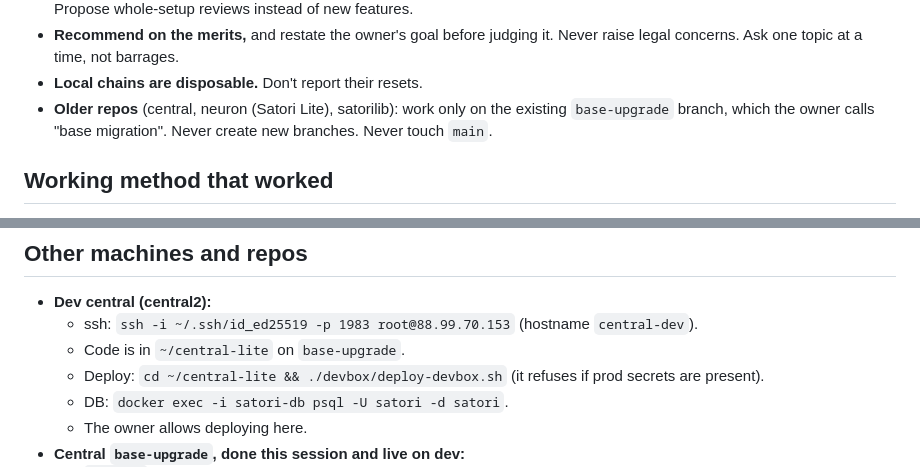
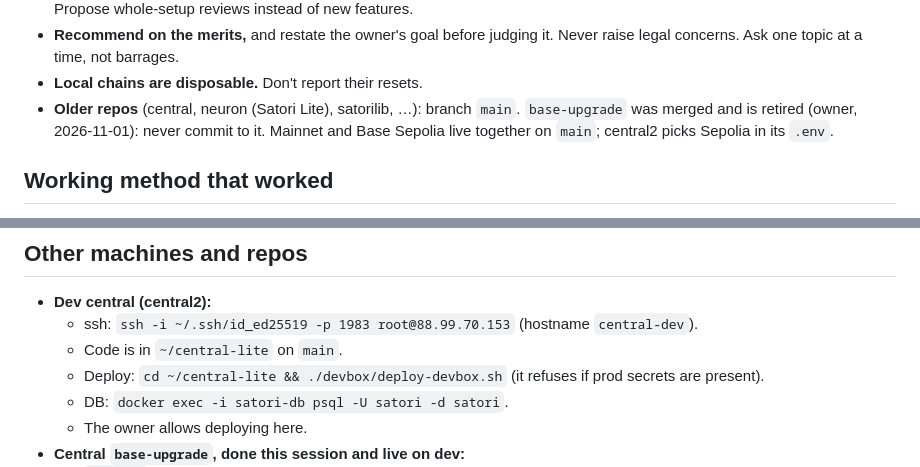
Before and after one commit to lastmeta/Satori, a Markdown page: docs/BRIEF.md, 2 parts joined by grey strips. GitHub-like rendering.

Commit message:
BRIEF: every repo is on main, base-upgrade is retired
Co-Authored-By: Claude Opus 5.5 <noreply@anthropic.com>

```diff
--- a/docs/BRIEF.md
+++ b/docs/BRIEF.md
@@ -42,7 +42,7 @@ The short version; owner rulings are in `CLAUDE.md` and `/code/Satori/CLAUDE.md`
 - **Scope.** For the MVP the neuron predicts everything it sees. Record long-term ideas, but don't turn them into next steps. Propose whole-setup reviews instead of new features.
 - **Recommend on the merits,** and restate the owner's goal before judging it. Never raise legal concerns. Ask one topic at a time, not barrages.
 - **Local chains are disposable.** Don't report their resets.
-- **Older repos** (central, neuron (Satori Lite), satorilib): work only on the existing `base-upgrade` branch, which the owner calls "base migration". Never create new branches. Never touch `main`.
+- **Older repos** (central, neuron (Satori Lite), satorilib, …): branch `main`. `base-upgrade` was merged and is retired (owner, 2026-11-01): never commit to it. Mainnet and Base Sepolia live together on `main`; central2 picks Sepolia in its `.env`.
 
 ## Working method that worked
 - **Build with background agents.** Use `general-purpose` agents, one task area at a time, so two agents never edit the same files at once.
@@ -96,7 +96,7 @@ curl -sI https://app.satorinet.io/ ; curl -s -o /dev/null -w "%{http_code}\n" ht
 ## Other machines and repos
 - **Dev central (central2):**
   - ssh: `ssh -i ~/.ssh/id_ed25519 -p 1983 root@88.99.70.153` (hostname `central-dev`).
-  - Code is in `~/central-lite` on `base-upgrade`.
+  - Code is in `~/central-lite` on `main`.
   - Deploy: `cd ~/central-lite && ./devbox/deploy-devbox.sh` (it refuses if prod secrets are present).
   - DB: `docker exec -i satori-db psql -U satori -d satori`.
   - The owner allows deploying here.
```
